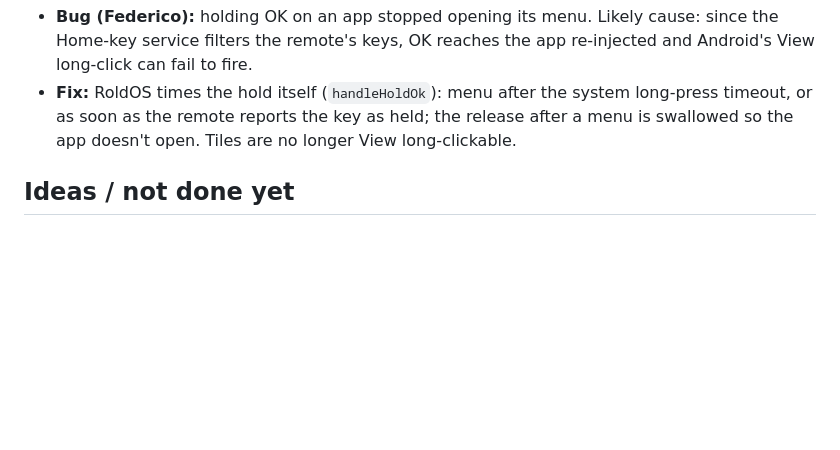
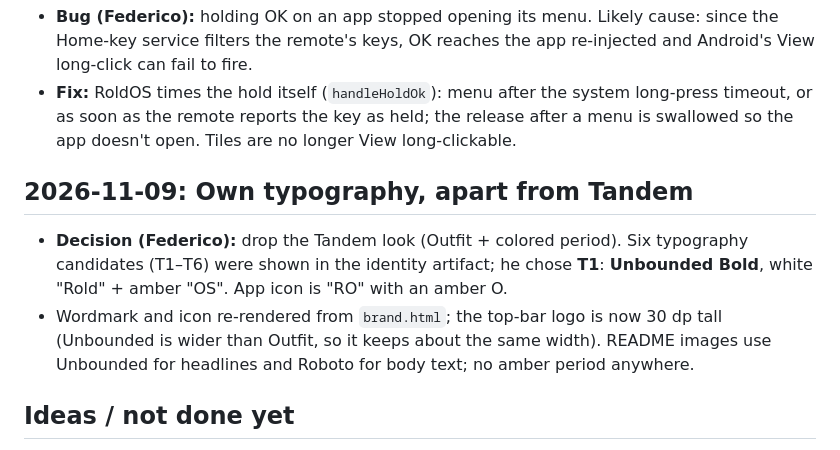
Before and after one commit to federicoroldos/RoldOS, a Markdown page: JOURNAL.md, the part around the change. Drawn GitHub-style; blank space fills up the shorter version.

```diff
--- a/JOURNAL.md
+++ b/JOURNAL.md
@@ -179,6 +179,15 @@ check what launches it** (e.g. trigger the stock UI and watch
   timeout, or as soon as the remote reports the key as held; the release after a menu
   is swallowed so the app doesn't open. Tiles are no longer View long-clickable.
 
+## 2026-11-09: Own typography, apart from Tandem
+
+- **Decision (Federico):** drop the Tandem look (Outfit + colored period). Six
+  typography candidates (T1–T6) were shown in the identity artifact; he chose **T1**:
+  **Unbounded Bold**, white "Rold" + amber "OS". App icon is "RO" with an amber O.
+- Wordmark and icon re-rendered from `brand.html`; the top-bar logo is now 30 dp tall
+  (Unbounded is wider than Outfit, so it keeps about the same width). README images use
+  Unbounded for headlines and Roboto for body text; no amber period anywhere.
+
 ## Ideas / not done yet
 
 - Show "No signal" or "Connected" on the HDMI tile (TvInputManager state).
```
Also changed, not shown: CLAUDE.md (+5 -4 lines), README.md (+1 -1 lines), docs/images/hero.png, docs/images/stats.png, docs/images/tiles.png, 9 other files.
